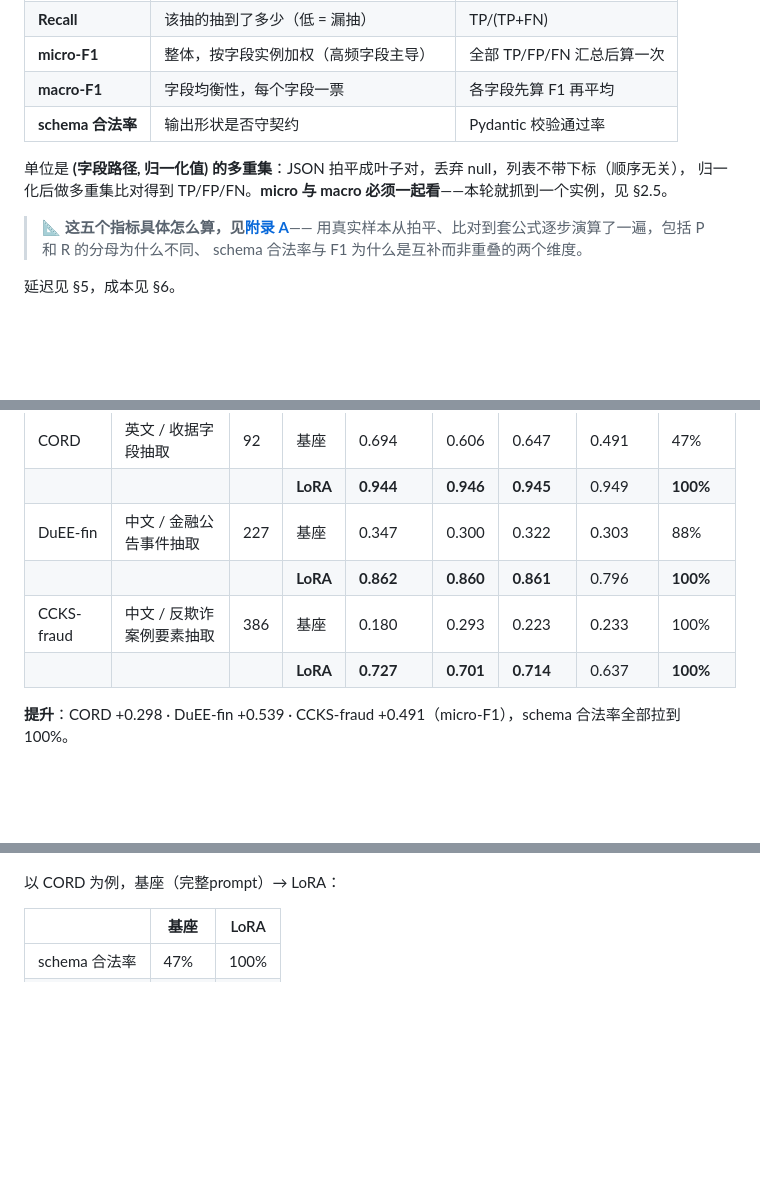
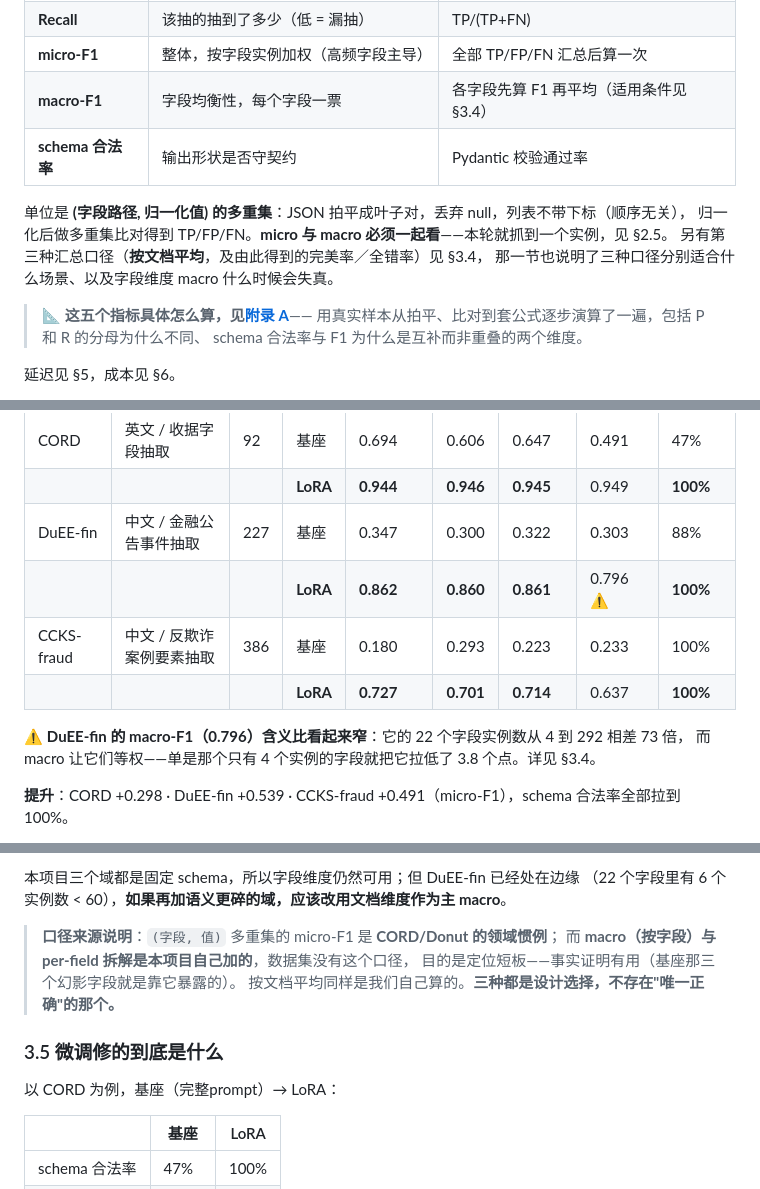
Before and after one commit to mingwen1022/llm-tob-extraction, a Markdown page: runs/model_selection_report.md, 3 parts joined by grey strips. Rendered like a GitHub page; blank space fills up the shorter version.

```diff
--- a/runs/model_selection_report.md
+++ b/runs/model_selection_report.md
@@ -24,11 +24,13 @@
 | **Precision** | 抽出来的有多少是对的（低 = 多抽/幻觉） | TP/(TP+FP) |
 | **Recall** | 该抽的抽到了多少（低 = 漏抽） | TP/(TP+FN) |
 | **micro-F1** | 整体，按字段实例加权（高频字段主导） | 全部 TP/FP/FN 汇总后算一次 |
-| **macro-F1** | 字段均衡性，每个字段一票 | 各字段先算 F1 再平均 |
+| **macro-F1** | 字段均衡性，每个字段一票 | 各字段先算 F1 再平均（适用条件见 §3.4） |
 | **schema 合法率** | 输出形状是否守契约 | Pydantic 校验通过率 |
 
 单位是 **(字段路径, 归一化值) 的多重集**：JSON 拍平成叶子对，丢弃 null，列表不带下标（顺序无关），
 归一化后做多重集比对得到 TP/FP/FN。**micro 与 macro 必须一起看**——本轮就抓到一个实例，见 §2.5。
+另有第三种汇总口径（**按文档平均**，及由此得到的完美率／全错率）见 §3.4，
+那一节也说明了三种口径分别适合什么场景、以及字段维度 macro 什么时候会失真。
 
 > 📐 **这五个指标具体怎么算，见[附录 A](#附录-a-五个指标怎么算用真实样本逐步演算)**——
 > 用真实样本从拍平、比对到套公式逐步演算了一遍，包括 P 和 R 的分母为什么不同、
@@ -169,9 +171,12 @@ MiniMax-M3 在 32-shot 档出现了一次结构性错误：
 | CORD | 英文 / 收据字段抽取 | 92 | 基座 | 0.694 | 0.606 | 0.647 | 0.491 | 47% |
 | | | | **LoRA** | **0.944** | **0.946** | **0.945** | 0.949 | **100%** |
 | DuEE-fin | 中文 / 金融公告事件抽取 | 227 | 基座 | 0.347 | 0.300 | 0.322 | 0.303 | 88% |
-| | | | **LoRA** | **0.862** | **0.860** | **0.861** | 0.796 | **100%** |
+| | | | **LoRA** | **0.862** | **0.860** | **0.861** | 0.796 ⚠ | **100%** |
 | CCKS-fraud | 中文 / 反欺诈案例要素抽取 | 386 | 基座 | 0.180 | 0.293 | 0.223 | 0.233 | 100% |
 | | | | **LoRA** | **0.727** | **0.701** | **0.714** | 0.637 | **100%** |
+
+⚠ **DuEE-fin 的 macro-F1（0.796）含义比看起来窄**：它的 22 个字段实例数从 4 到 292 相差 73 倍，
+而 macro 让它们等权——单是那个只有 4 个实例的字段就把它拉低了 3.8 个点。详见 §3.4。
 
 **提升**：CORD +0.298 · DuEE-fin +0.539 · CCKS-fraud +0.491（micro-F1），schema 合法率全部拉到 100%。
 
@@ -225,3 +303,12 @@ MiniMax-M3 在 32-shot 档出现了一次结构性错误：
+本项目三个域都是固定 schema，所以字段维度仍然可用；但 DuEE-fin 已经处在边缘
+（22 个字段里有 6 个实例数 < 60），**如果再加语义更碎的域，应该改用文档维度作为主 macro**。
+
+> **口径来源说明**：`(字段, 值)` 多重集的 micro-F1 是 **CORD/Donut 的领域惯例**；
+> 而 **macro（按字段）与 per-field 拆解是本项目自己加的**，数据集没有这个口径，
+> 目的是定位短板——事实证明有用（基座那三个幻影字段就是靠它暴露的）。
+> 按文档平均同样是我们自己算的。**三种都是设计选择，不存在"唯一正确"的那个。**
+
+### 3.5 微调修的到底是什么
 
 以 CORD 为例，基座（完整prompt）→ LoRA：
 
```
Also changed, not shown: other parts of runs/model_selection_report.md (+74 -1 lines).
